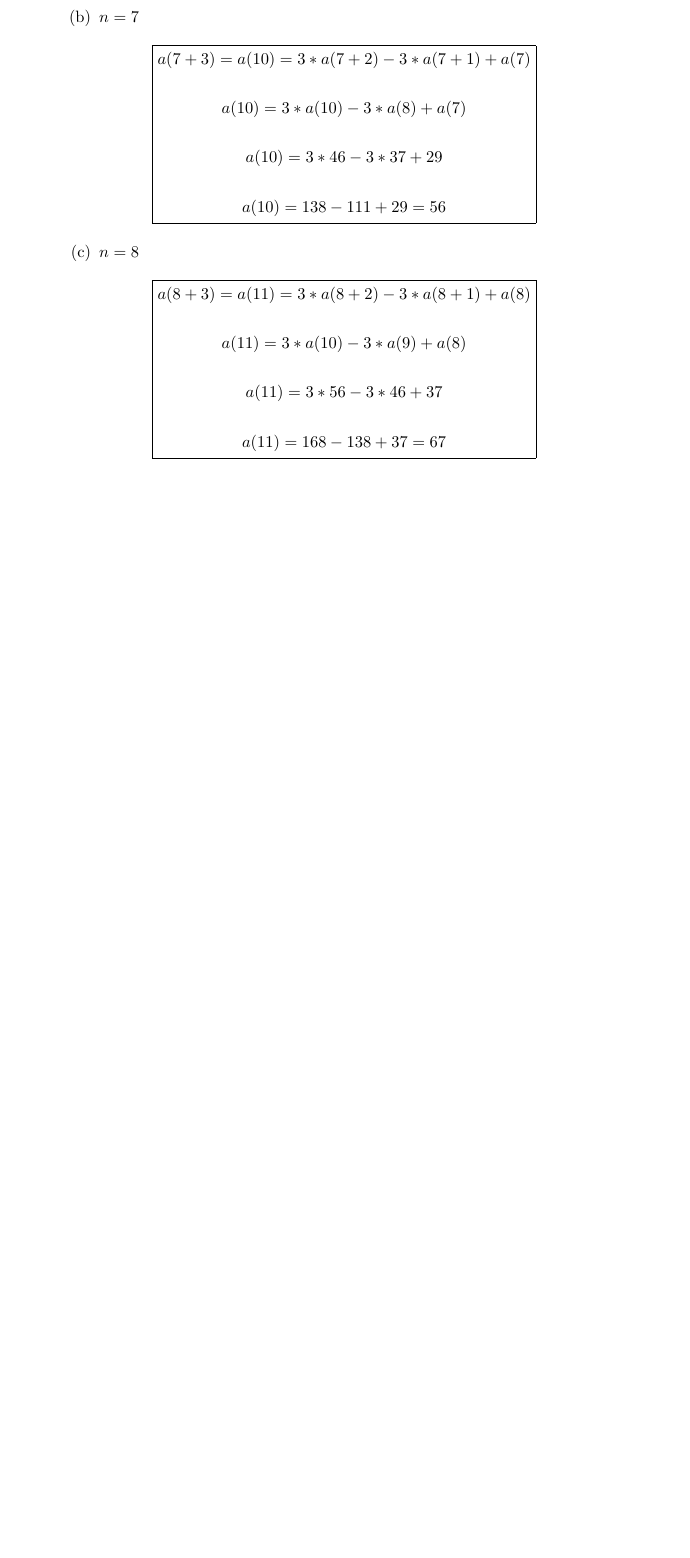
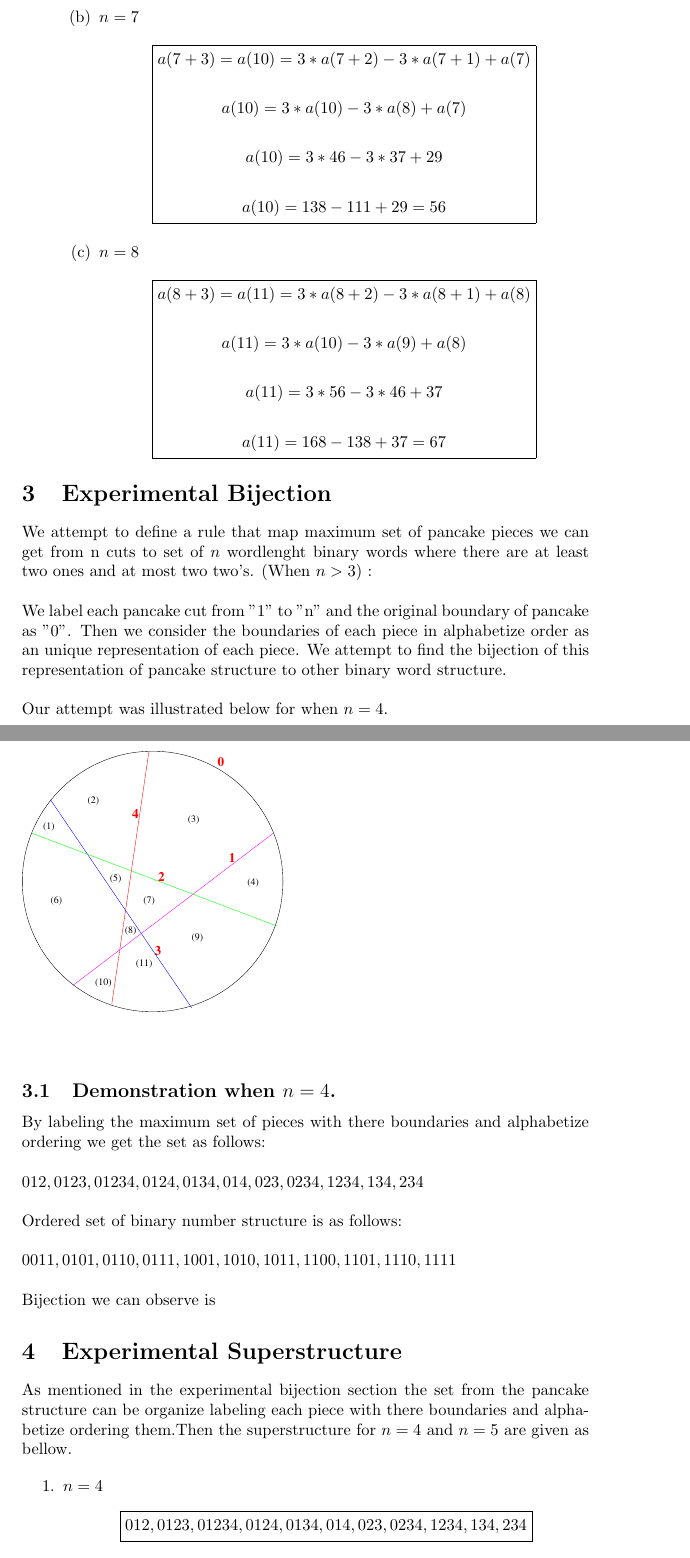
Before and after one commit to Autmtheorem/OEIS-Central-Polygonal-Numbers, a LaTeX document (paper/OEISproject.tex): part of page 4 of 4 before the commit and two parts of pages 4 and 5 of 5 after it, the two joined at a grey line, cut so that both start at the same text, the shorter picture padded with empty space. Compiled offline with pdfLaTeX.

Commit message:
Added our experimental bijection and superstructure to the tex file, also new graphic

```diff
--- a/paper/OEISproject.tex
+++ b/paper/OEISproject.tex
@@ -206,3 +206,43 @@ When $n > 3$  the sequence gives the number of binary words where there are at l
 
 \end{enumerate}
 
+\section{Experimental Bijection}
+
+We attempt to define a rule that map maximum set of pancake pieces we can get from n cuts to set of $n$ wordlenght binary words where there are at least two ones and at most two two's. (When  $n > 3$) : \\
+\\
+We label each pancake cut from "1" to "n" and the original boundary of pancake as "0". Then we consider the boundaries of each piece in alphabetize order as an unique representation of each piece. We attempt to find the bijection of this representation of pancake structure to other binary word structure.\\
+\\
+Our attempt was illustrated below for when $n=4$.
+\\
+\subsection{Demonstration when $n=4$.}
+\begin{figure}[h!]
+			\includegraphics[scale=0.5]{graphics/pancakecut11_bijec}
+			\captionsetup{labelformat=empty}
+			\caption{}
+			\label{fig:pancakecut11}
+\end{figure}
+
+By labeling the maximum set of pieces with there boundaries and alphabetize ordering we get the set as follows:\\
+\\
+${012,0123,01234,0124,0134,014,023,0234,1234,134,234}$ \\
+\\
+Ordered set of binary number structure is as follows:\\
+\\
+${0011, 0101, 0110, 0111, 1001, 1010, 1011, 1100, 1101, 1110, 1111}$\\
+\\
+Bijection we can observe is
+%
+%Can you write this one I am not really sure what you mean.
+%
+
+\section{Experimental Superstructure}
+
+As mentioned in the experimental bijection section the set from the pancake structure can be organize labeling each piece with there boundaries and alphabetize ordering them.Then the superstructure for $n=4$ and $n=5$ are given as bellow.
+
+\begin{enumerate}
+		\item $n=4$\\
+		\[
+		\boxed{
+		\begin{gathered}
+	{012,0123,01234,0124,0134,014,023,0234,1234,134,234} \\
+		\end{gathered}
```
Also changed, not shown: paper/OEISproject.pdf, paper/graphics/pancakecut11_bijec.pdf (added), paper/OEISproject.tex (12 more changed lines).
